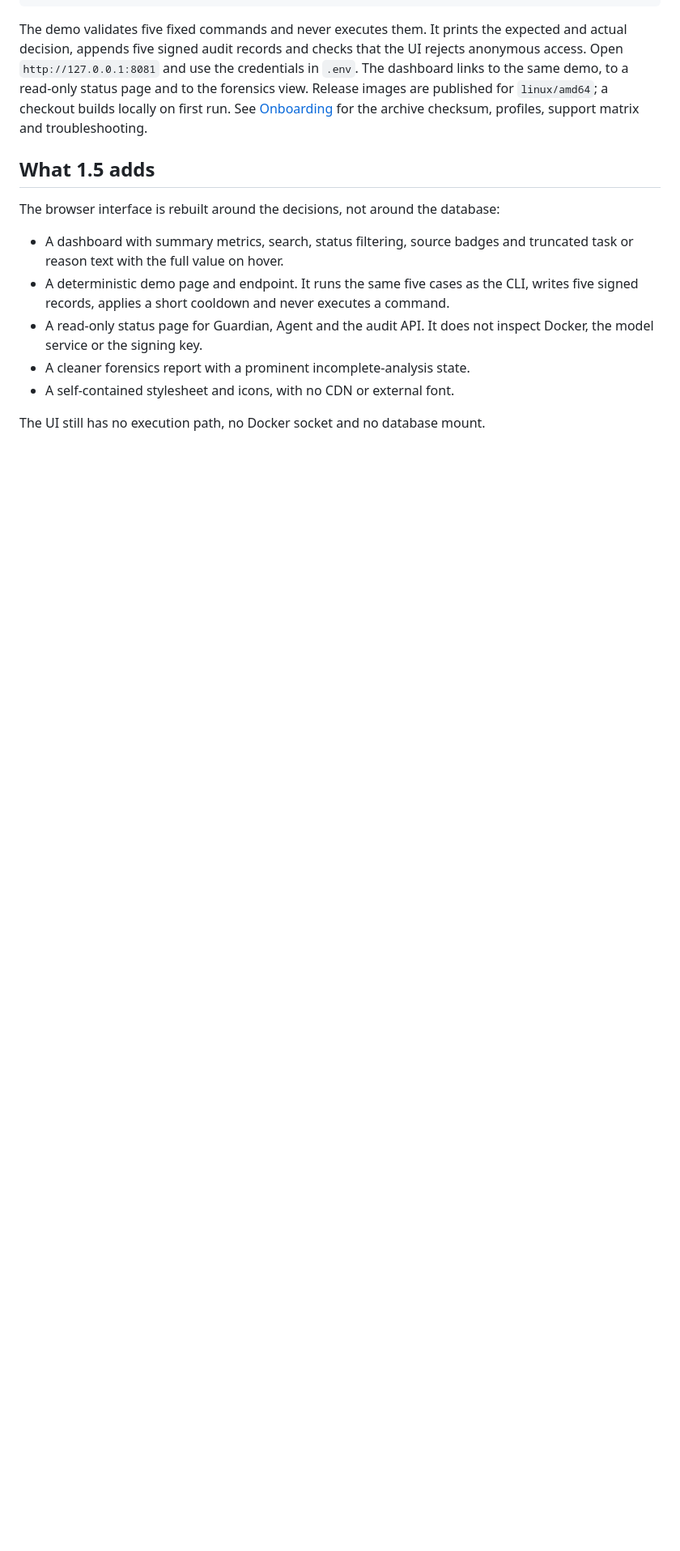
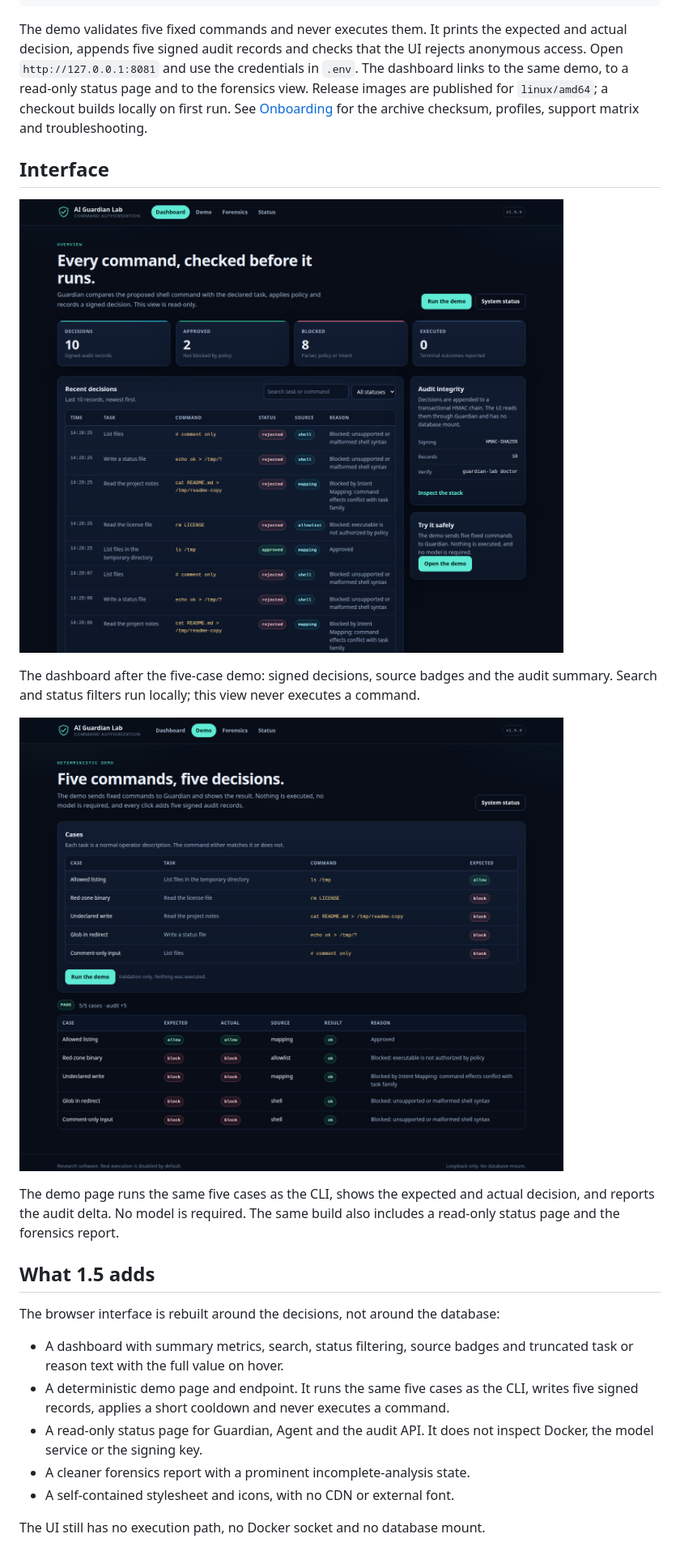
Before and after one commit to Lukentony/AI-guardian-lab, a Markdown page: README.md, the part around the change. Shown: that part at 81% size. GitHub-like rendering; pictures changed too: docs/screenshots/dashboard.png (added), docs/screenshots/demo.png (added); blank space fills up the shorter version.

Commit message:
docs: add interface screenshots and 1.5 release verification

```diff
--- a/README.md
+++ b/README.md
@@ -31,6 +31,20 @@ status page and to the forensics view. Release images are published for
 `linux/amd64`; a checkout builds locally on first run. See
 [Onboarding](docs/ONBOARDING.md) for the archive checksum, profiles, support
 matrix and troubleshooting.
+
+## Interface
+
+![Dashboard](docs/screenshots/dashboard.png)
+
+The dashboard after the five-case demo: signed decisions, source badges and the
+audit summary. Search and status filters run locally; this view never executes a
+command.
+
+![Deterministic demo](docs/screenshots/demo.png)
+
+The demo page runs the same five cases as the CLI, shows the expected and actual
+decision, and reports the audit delta. No model is required. The same build also
+includes a read-only status page and the forensics report.
 
 ## What 1.5 adds
 
```
Also changed, not shown: docs/VERIFICATION.md (+19 -0 lines), docs/screenshots/status.png (added).
